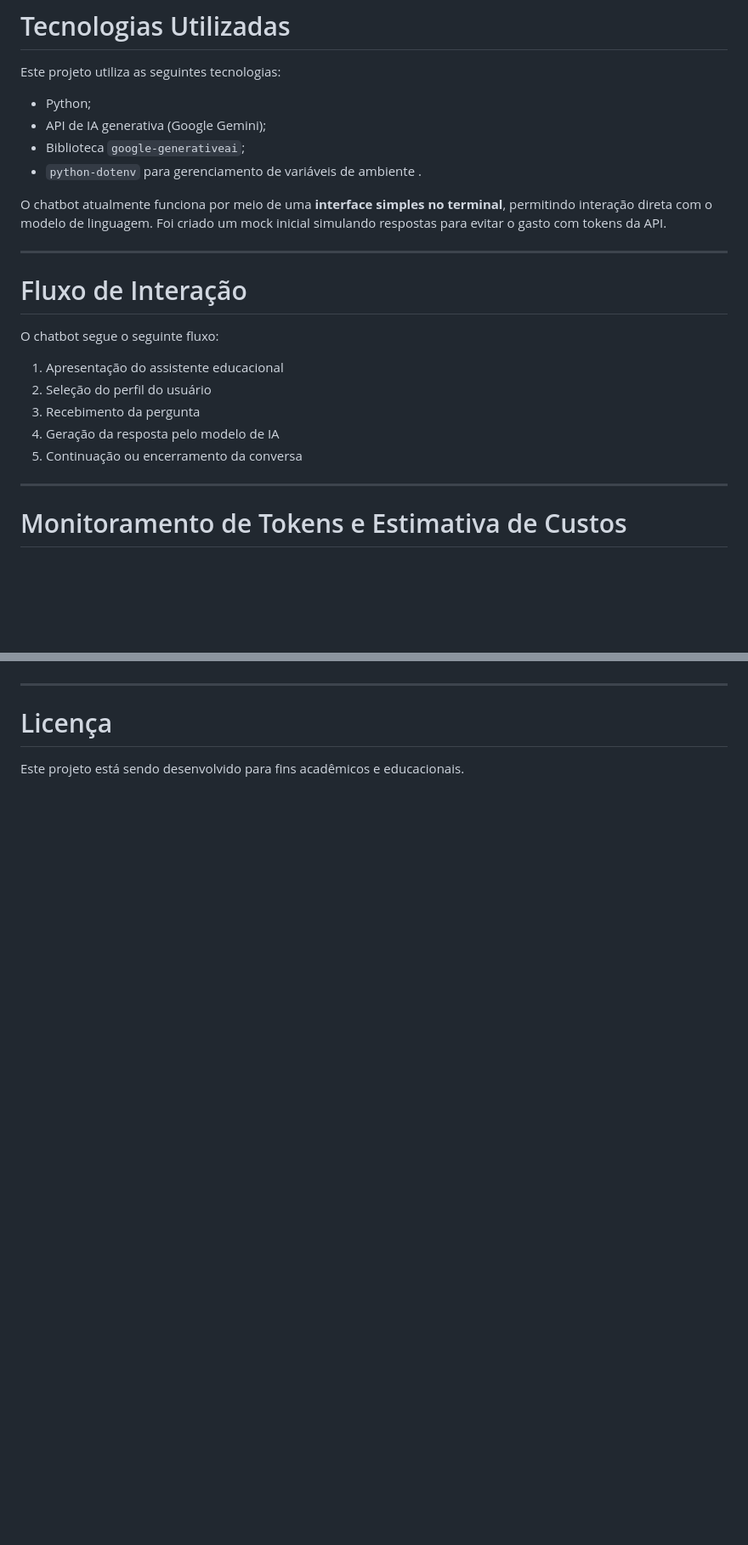
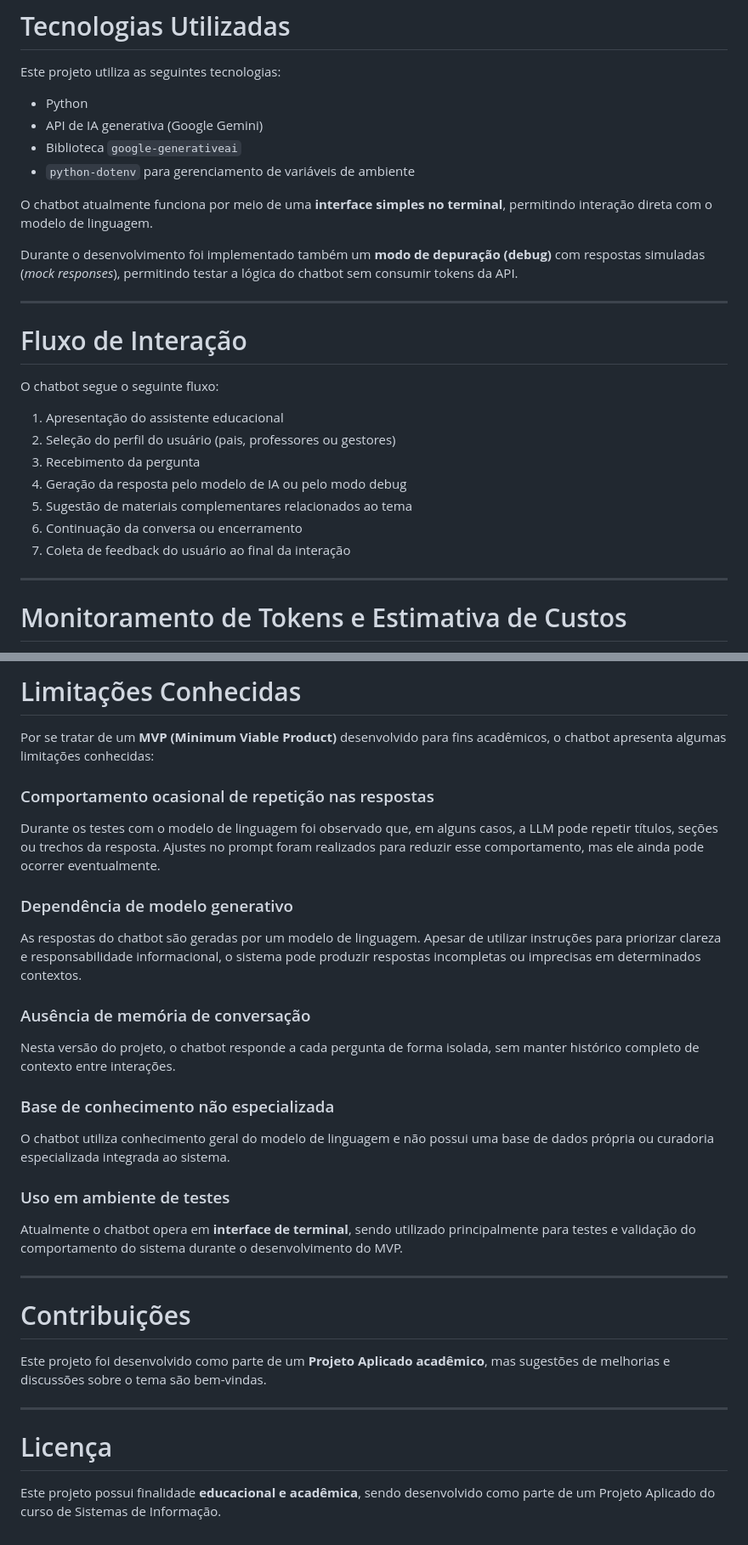
Before and after one commit to renataarruda/chatbot-educacional-inclusivo, a Markdown page: README.md, 2 parts joined by grey strips. Shown at 85% size. Rendered like a GitHub page; blank space fills up the shorter version.

```diff
--- a/README.md
+++ b/README.md
@@ -43,12 +43,14 @@ Profissionais responsáveis por decisões institucionais relacionadas à inclus
 
 Este projeto utiliza as seguintes tecnologias:
 
-- Python;
-- API de IA generativa (Google Gemini);
-- Biblioteca `google-generativeai`;
-- `python-dotenv` para gerenciamento de variáveis de ambiente .
+- Python
+- API de IA generativa (Google Gemini)
+- Biblioteca `google-generativeai`
+- `python-dotenv` para gerenciamento de variáveis de ambiente
 
-O chatbot atualmente funciona por meio de uma **interface simples no terminal**, permitindo interação direta com o modelo de linguagem. Foi criado um mock inicial simulando respostas para evitar o gasto com tokens da API.
+O chatbot atualmente funciona por meio de uma **interface simples no terminal**, permitindo interação direta com o modelo de linguagem.
+
+Durante o desenvolvimento foi implementado também um **modo de depuração (debug)** com respostas simuladas (*mock responses*), permitindo testar a lógica do chatbot sem consumir tokens da API.
 
 ---
 
@@ -57,10 +59,12 @@ O chatbot atualmente funciona por meio de uma **interface simples no terminal**,
 O chatbot segue o seguinte fluxo:
 
 1. Apresentação do assistente educacional
-2. Seleção do perfil do usuário
+2. Seleção do perfil do usuário (pais, professores ou gestores)
 3. Recebimento da pergunta
-4. Geração da resposta pelo modelo de IA
-5. Continuação ou encerramento da conversa
+4. Geração da resposta pelo modelo de IA ou pelo modo debug
+5. Sugestão de materiais complementares relacionados ao tema
+6. Continuação da conversa ou encerramento
+7. Coleta de feedback do usuário ao final da interação
 
 ---
 
@@ -97,6 +160,30 @@ Atualmente o projeto encontra-se na **Sprint 1 – Estruturação e Base Técnic
+# Limitações Conhecidas
+
+Por se tratar de um **MVP (Minimum Viable Product)** desenvolvido para fins acadêmicos, o chatbot apresenta algumas limitações conhecidas:
+
+### Comportamento ocasional de repetição nas respostas
+Durante os testes com o modelo de linguagem foi observado que, em alguns casos, a LLM pode repetir títulos, seções ou trechos da resposta. Ajustes no prompt foram realizados para reduzir esse comportamento, mas ele ainda pode ocorrer eventualmente.
+
+### Dependência de modelo generativo
+As respostas do chatbot são geradas por um modelo de linguagem. Apesar de utilizar instruções para priorizar clareza e responsabilidade informacional, o sistema pode produzir respostas incompletas ou imprecisas em determinados contextos.
+
+### Ausência de memória de conversação
+Nesta versão do projeto, o chatbot responde a cada pergunta de forma isolada, sem manter histórico completo de contexto entre interações.
+
+### Base de conhecimento não especializada
+O chatbot utiliza conhecimento geral do modelo de linguagem e não possui uma base de dados própria ou curadoria especializada integrada ao sistema.
+
+### Uso em ambiente de testes
+Atualmente o chatbot opera em **interface de terminal**, sendo utilizado principalmente para testes e validação do comportamento do sistema durante o desenvolvimento do MVP.
+
+---
+
+# Contribuições
+
+Este projeto foi desenvolvido como parte de um **Projeto Aplicado acadêmico**, mas sugestões de melhorias e discussões sobre o tema são bem-vindas.
 
 ---
 
 # Licença
 
-Este projeto está sendo desenvolvido para fins acadêmicos e educacionais.
+Este projeto possui finalidade **educacional e acadêmica**, sendo desenvolvido como parte de um Projeto Aplicado do curso de Sistemas de Informação.
```
Also changed, not shown: other parts of README.md (+64 -5 lines).
